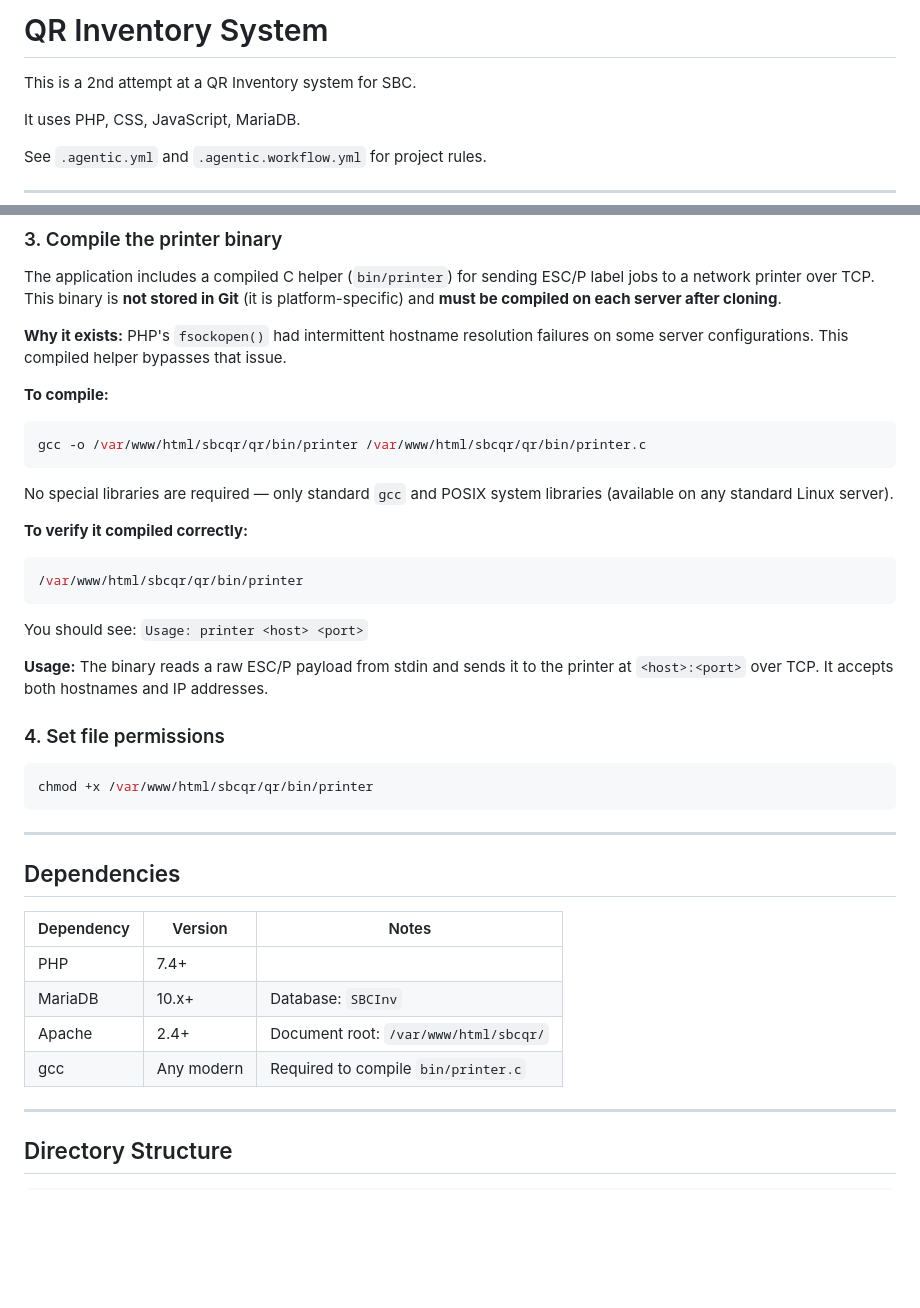
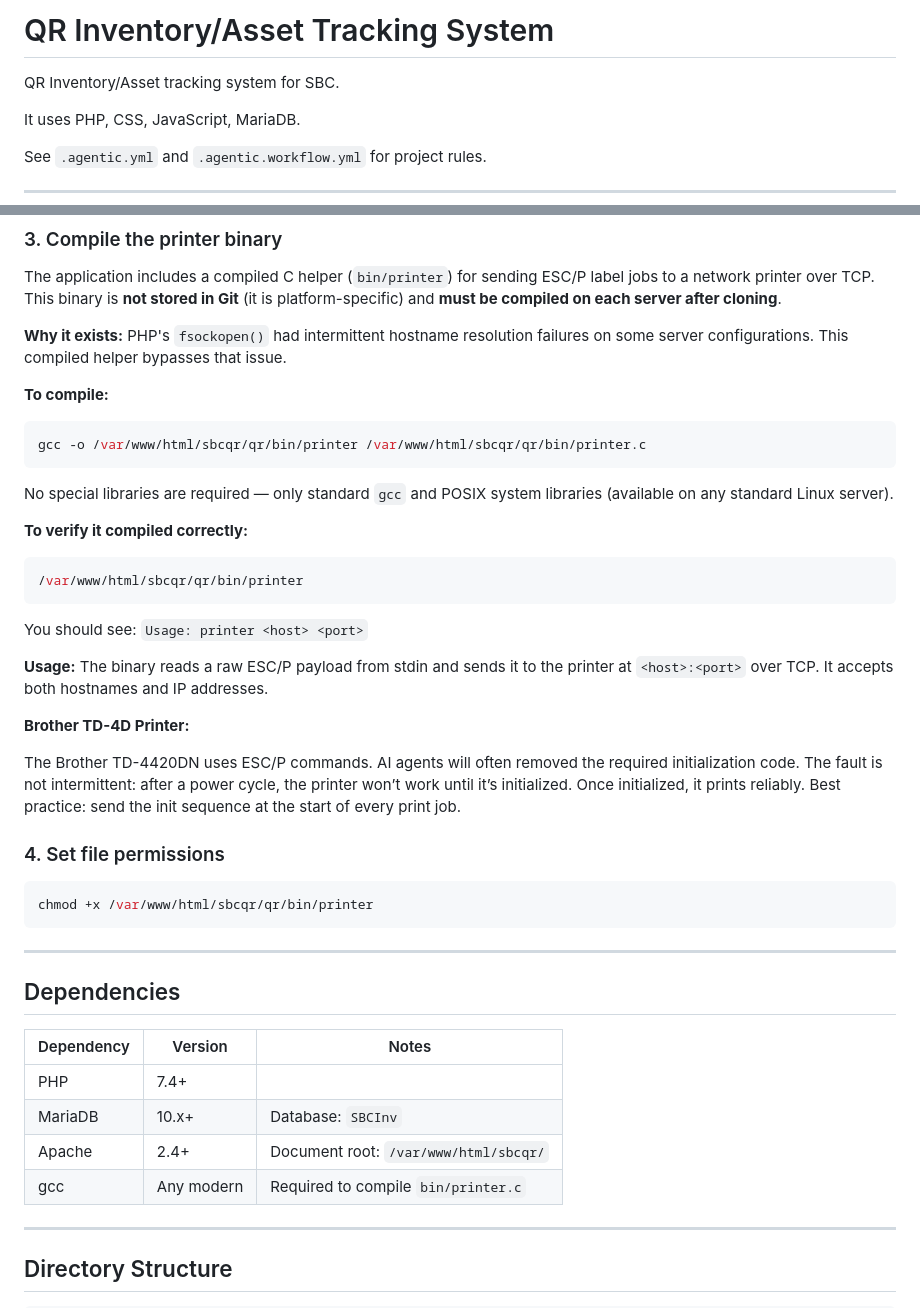
Before and after one commit to SBCLockDevTeam/Inventory, a Markdown page: README.md, 2 parts joined by grey strips. GitHub-like rendering; blank space fills up the shorter version.

Commit message:
Revise README for QR Inventory/Asset Tracking System
Updated project name and improved formatting in README.

````diff
--- a/README.md
+++ b/README.md
@@ -1,6 +1,6 @@
-# QR Inventory System
+# QR Inventory/Asset Tracking System
 
-This is a 2nd attempt at a QR Inventory system for SBC.
+QR Inventory/Asset tracking system for SBC.
 
 It uses PHP, CSS, JavaScript, MariaDB.
 
@@ -39,7 +39,6 @@ The application includes a compiled C helper (`bin/printer`) for sending ESC/P l
 ```bash
 gcc -o /var/www/html/sbcqr/qr/bin/printer /var/www/html/sbcqr/qr/bin/printer.c
 ```
-
 No special libraries are required — only standard `gcc` and POSIX system libraries (available on any standard Linux server).
 
 **To verify it compiled correctly:**
@@ -50,7 +49,15 @@ No special libraries are required — only standard `gcc` and POSIX system libra
 
 You should see: `Usage: printer <host> <port>`
 
-**Usage:** The binary reads a raw ESC/P payload from stdin and sends it to the printer at `<host>:<port>` over TCP. It accepts both hostnames and IP addresses.
+**Usage:** The binary reads a raw ESC/P payload from stdin and sends it to the printer at `<host>:<port>` over TCP. It accepts
+both hostnames and IP addresses.
+
+**Brother TD-4D Printer:**
+
+The Brother TD-4420DN uses ESC/P commands. AI agents will often removed the required initialization code.
+The fault is not intermittent: after a power cycle, the printer won’t work until it’s initialized.
+Once initialized, it prints reliably.
+Best practice: send the init sequence at the start of every print job.
 
 ### 4. Set file permissions
 
@@ -62,12 +69,12 @@ chmod +x /var/www/html/sbcqr/qr/bin/printer
 
 ## Dependencies
 
-| Dependency | Version      | Notes                        |
-|------------|--------------|------------------------------|
-| PHP        | 7.4+         |                              |
-| MariaDB    | 10.x+        | Database: `SBCInv`           |
-| Apache     | 2.4+         | Document root: `/var/www/html/sbcqr/` |
-| gcc        | Any modern   | Required to compile `bin/printer.c` |
+| Dependency | Version      | Notes                                  |
+|------------|--------------|----------------------------------------|
+| PHP        | 7.4+         |                                        |
+| MariaDB    | 10.x+        | Database: `SBCInv`                     |
+| Apache     | 2.4+         | Document root: `/var/www/html/sbcqr/`  |
+| gcc        | Any modern   | Required to compile `bin/printer.c`    |
 
 ---
 
````
